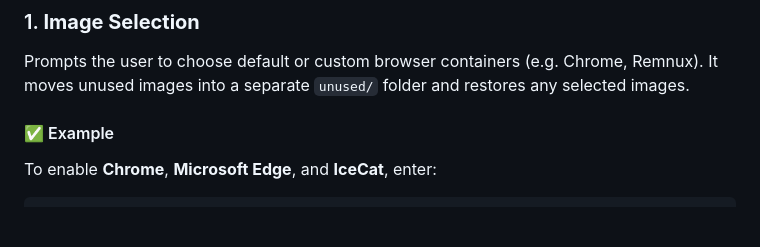
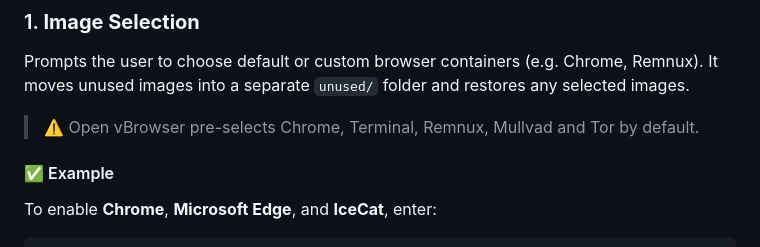
Before and after one commit to fish-not-phish/open-vbrowser, a Markdown page: README.md, the part around the change. GitHub-like rendering; blank space fills up the shorter version.

Commit message:
update readme for default images

```diff
--- a/README.md
+++ b/README.md
@@ -188,6 +188,8 @@ The `setup.sh` script automates the full initialization process for Open vBrowse
 ### 1. **Image Selection**
    Prompts the user to choose default or custom browser containers (e.g. Chrome, Remnux). It moves unused images into a separate `unused/` folder and restores any selected images.
 
+> ⚠️ Open vBrowser pre-selects Chrome, Terminal, Remnux, Mullvad and Tor by default.
+
 #### ✅ Example
 
 To enable **Chrome**, **Microsoft Edge**, and **IceCat**, enter:
```
